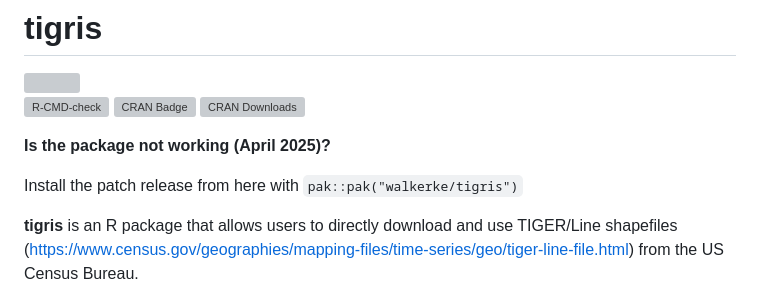
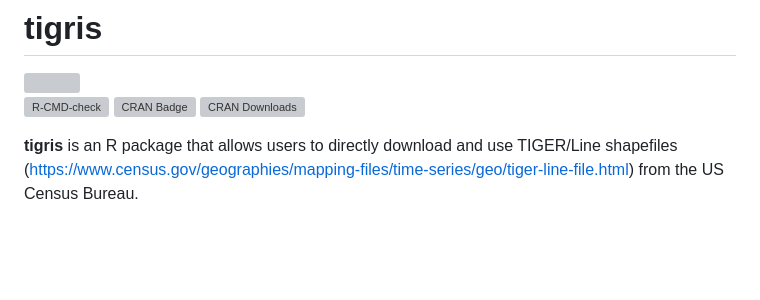
Before and after one commit to walkerke/tigris, a Markdown page: README.md, the part around the change. Rendered like a GitHub page; blank space fills up the shorter version; grey boxes are pictures that could not be loaded.

```diff
--- a/README.md
+++ b/README.md
@@ -3,10 +3,6 @@
 <img src=tools/readme/tigris_sticker.png width="250">
 
 [![R-CMD-check](https://github.com/walkerke/tigris/actions/workflows/R-CMD-check.yaml/badge.svg)](https://github.com/walkerke/tigris/actions/workflows/R-CMD-check.yaml) ![CRAN Badge](http://www.r-pkg.org/badges/version/tigris)  ![CRAN Downloads](http://cranlogs.r-pkg.org/badges/tigris)
-
-__Is the package not working (April 2025)?__
-
-Install the patch release from here with `pak::pak("walkerke/tigris")`
 
 __tigris__ is an R package that allows users to directly download and use TIGER/Line shapefiles (<https://www.census.gov/geographies/mapping-files/time-series/geo/tiger-line-file.html>) from the US Census Bureau.
 
```
